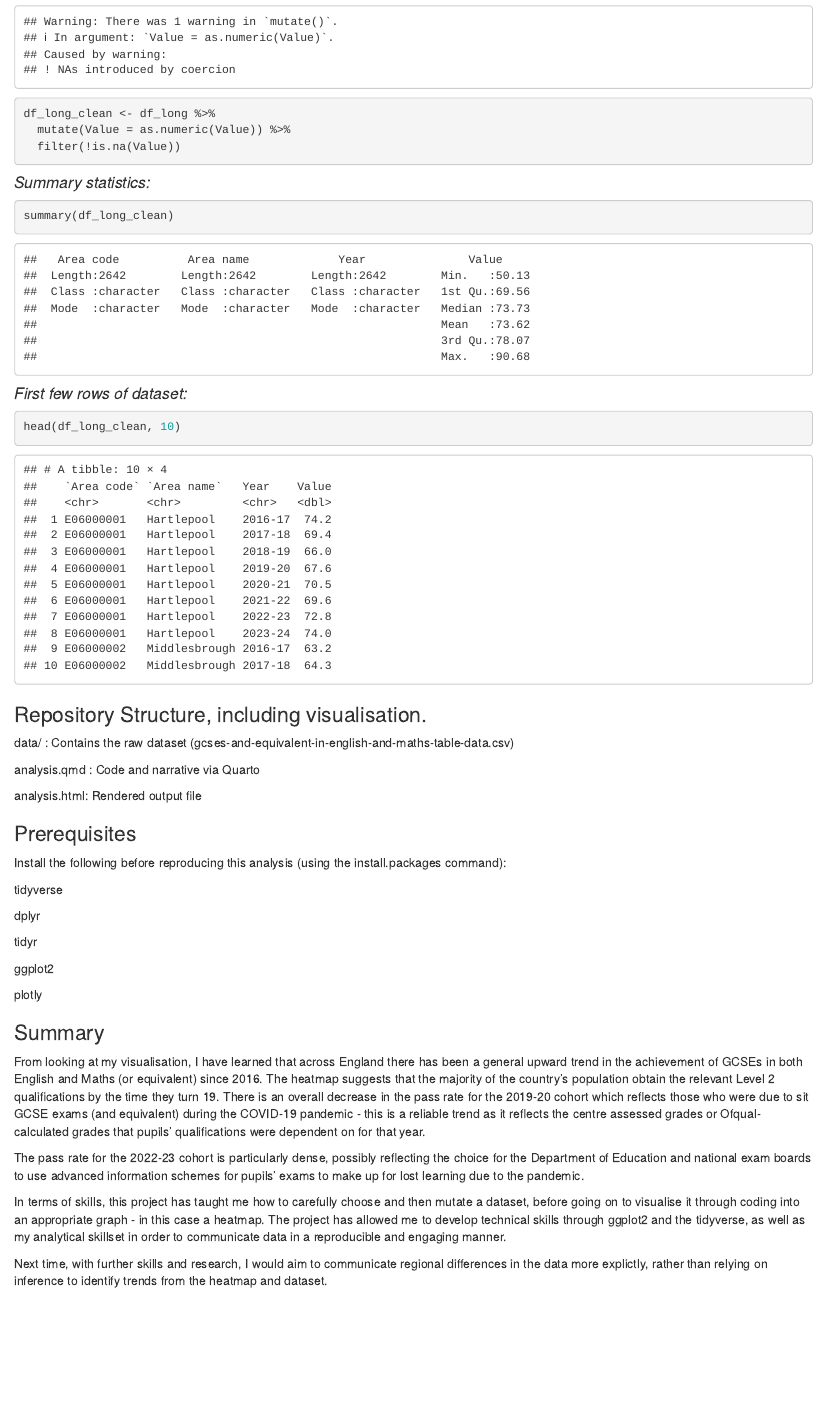
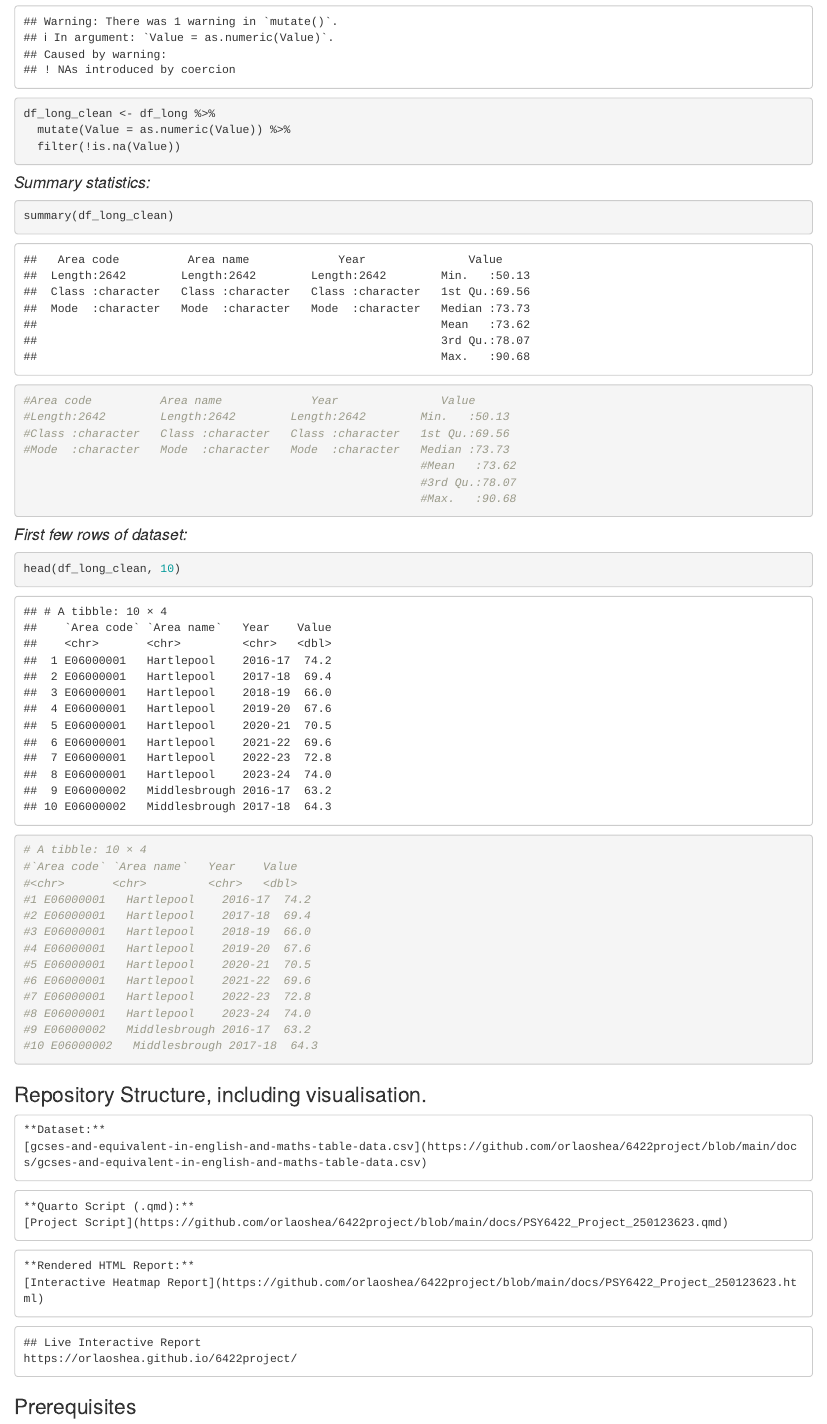
Before and after one commit to orlaoshea/6422project, an R Markdown document (docs/README.rmd): the page in a window 1100 px wide, from 950 px down. Rendered offline with R 4.5, knitr and Pandoc, with nearby package versions; common packages that the code uses without loading them are loaded.

Commit message:
readme commit

````diff
--- a/docs/README.rmd
+++ b/docs/README.rmd
@@ -49,21 +49,55 @@ df_long_clean <- df_long %>%
 
 ```{r}
 summary(df_long_clean)
+#Area code          Area name             Year               Value
+#Length:2642        Length:2642        Length:2642        Min.   :50.13
+#Class :character   Class :character   Class :character   1st Qu.:69.56
+#Mode  :character   Mode  :character   Mode  :character   Median :73.73
+                                                          #Mean   :73.62
+                                                          #3rd Qu.:78.07
+                                                          #Max.   :90.68
 ```
 
 #### *First few rows of dataset:*
 
 ```{r}
 head(df_long_clean, 10)
+# A tibble: 10 × 4
+#`Area code` `Area name`   Year    Value
+#<chr>       <chr>         <chr>   <dbl>
+#1 E06000001   Hartlepool    2016-17  74.2
+#2 E06000001   Hartlepool    2017-18  69.4
+#3 E06000001   Hartlepool    2018-19  66.0
+#4 E06000001   Hartlepool    2019-20  67.6
+#5 E06000001   Hartlepool    2020-21  70.5
+#6 E06000001   Hartlepool    2021-22  69.6
+#7 E06000001   Hartlepool    2022-23  72.8
+#8 E06000001   Hartlepool    2023-24  74.0
+#9 E06000002   Middlesbrough 2016-17  63.2
+#10 E06000002   Middlesbrough 2017-18  64.3
 ```
 
 ### Repository Structure, including visualisation.
 
-data/ : Contains the raw dataset (gcses-and-equivalent-in-english-and-maths-table-data.csv)
+```
+**Dataset:**
+[gcses-and-equivalent-in-english-and-maths-table-data.csv](https://github.com/orlaoshea/6422project/blob/main/docs/gcses-and-equivalent-in-english-and-maths-table-data.csv)
+```
 
-analysis.qmd : Code and narrative via Quarto
+```
+**Quarto Script (.qmd):**
+[Project Script](https://github.com/orlaoshea/6422project/blob/main/docs/PSY6422_Project_250123623.qmd)
+```
 
-analysis.html: Rendered output file
+```
+**Rendered HTML Report:**
+[Interactive Heatmap Report](https://github.com/orlaoshea/6422project/blob/main/docs/PSY6422_Project_250123623.html)
+```
+
+```
+## Live Interactive Report
+https://orlaoshea.github.io/6422project/
+```
 
 ### Prerequisites
 
````
Also changed, not shown: 1 other file.
